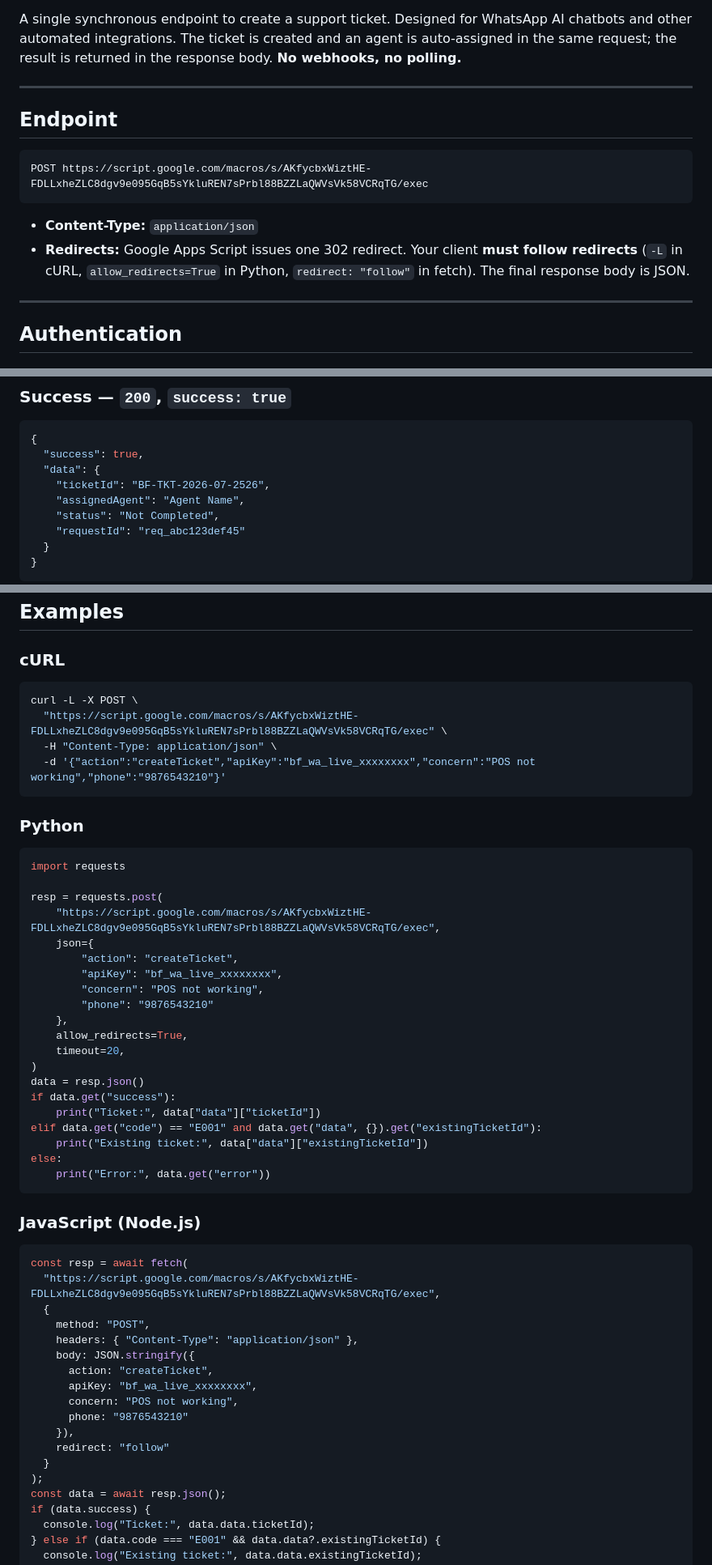
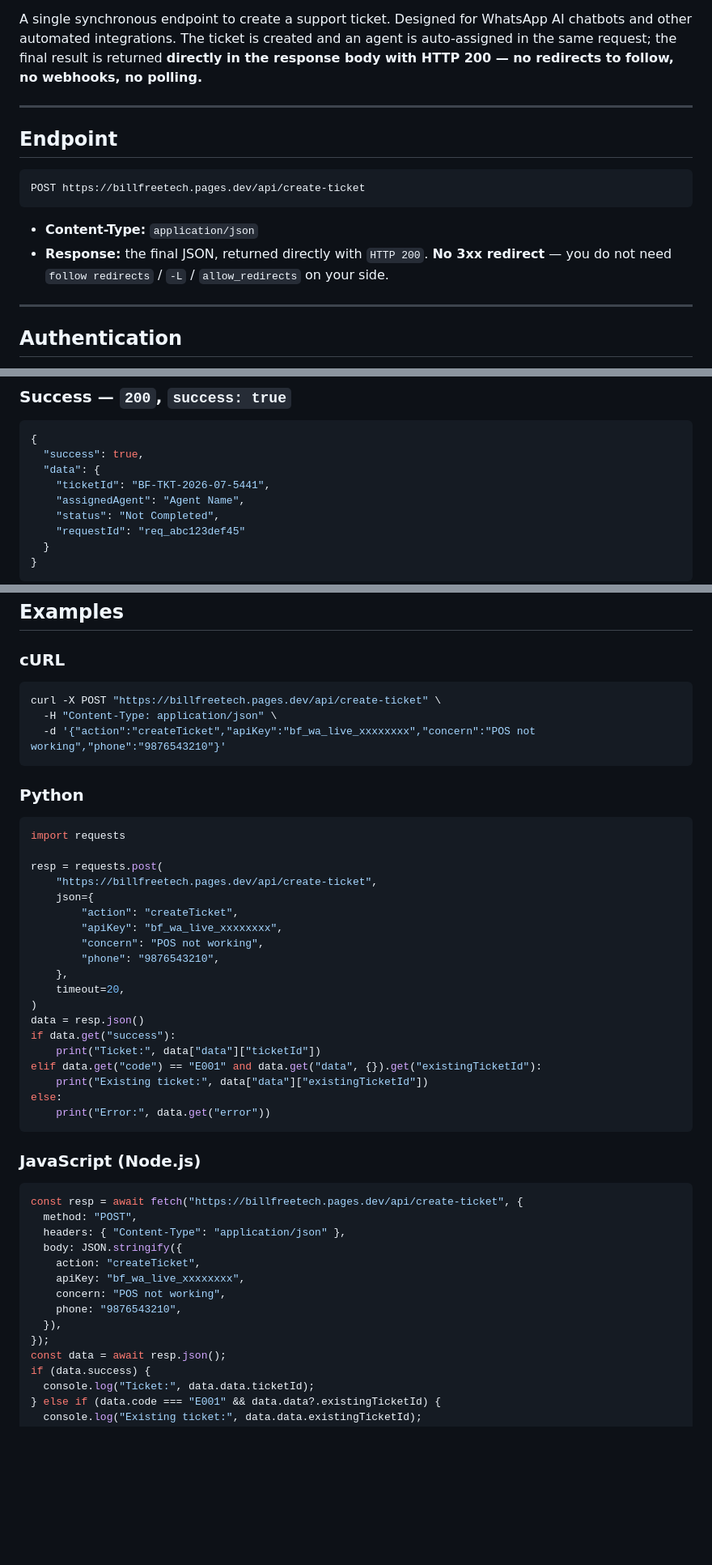
Before and after one commit to grvtech1/billfreetech, a Markdown page: API_DOCUMENTATION.md, 3 parts joined by grey strips. Shown at 81% size. Drawn GitHub-style; blank space fills up the shorter version.

Commit message:
updated url with fixes

````diff
--- a/API_DOCUMENTATION.md
+++ b/API_DOCUMENTATION.md
@@ -4,19 +4,20 @@
 
 A single synchronous endpoint to create a support ticket. Designed for WhatsApp AI
 chatbots and other automated integrations. The ticket is created and an agent is
-auto-assigned in the same request; the result is returned in the response body.
-**No webhooks, no polling.**
+auto-assigned in the same request; the final result is returned **directly in the
+response body with HTTP 200 — no redirects to follow, no webhooks, no polling.**
 
 ---
 
 ## Endpoint
 
 ```
-POST https://script.google.com/macros/s/AKfycbxWiztHE-FDLLxheZLC8dgv9e095GqB5sYkluREN7sPrbl88BZZLaQWVsVk58VCRqTG/exec
+POST https://billfreetech.pages.dev/api/create-ticket
 ```
 
 - **Content-Type:** `application/json`
-- **Redirects:** Google Apps Script issues one 302 redirect. Your client **must follow redirects** (`-L` in cURL, `allow_redirects=True` in Python, `redirect: "follow"` in fetch). The final response body is JSON.
+- **Response:** the final JSON, returned directly with `HTTP 200`. **No 3xx redirect** —
+  you do not need `follow redirects` / `-L` / `allow_redirects` on your side.
 
 ---
 
@@ -72,7 +73,7 @@ tied to a name and a per-key rate limit. Treat the key as a secret.
 {
   "success": true,
   "data": {
-    "ticketId": "BF-TKT-2026-07-2526",
+    "ticketId": "BF-TKT-2026-07-5441",
     "assignedAgent": "Agent Name",
     "status": "Not Completed",
     "requestId": "req_abc123def45"
@@ -157,26 +161,26 @@ present, treat it as success and reply with that ticket id.
 ## Examples
 
 ### cURL
+
 ```bash
-curl -L -X POST \
-  "https://script.google.com/macros/s/AKfycbxWiztHE-FDLLxheZLC8dgv9e095GqB5sYkluREN7sPrbl88BZZLaQWVsVk58VCRqTG/exec" \
+curl -X POST "https://billfreetech.pages.dev/api/create-ticket" \
   -H "Content-Type: application/json" \
   -d '{"action":"createTicket","apiKey":"bf_wa_live_xxxxxxxx","concern":"POS not working","phone":"9876543210"}'
 ```
 
 ### Python
+
 ```python
 import requests
 
 resp = requests.post(
-    "https://script.google.com/macros/s/AKfycbxWiztHE-FDLLxheZLC8dgv9e095GqB5sYkluREN7sPrbl88BZZLaQWVsVk58VCRqTG/exec",
+    "https://billfreetech.pages.dev/api/create-ticket",
     json={
         "action": "createTicket",
         "apiKey": "bf_wa_live_xxxxxxxx",
         "concern": "POS not working",
-        "phone": "9876543210"
+        "phone": "9876543210",
     },
-    allow_redirects=True,
     timeout=20,
 )
 data = resp.json()
@@ -189,21 +193,18 @@ else:
 ```
 
 ### JavaScript (Node.js)
+
 ```javascript
-const resp = await fetch(
-  "https://script.google.com/macros/s/AKfycbxWiztHE-FDLLxheZLC8dgv9e095GqB5sYkluREN7sPrbl88BZZLaQWVsVk58VCRqTG/exec",
-  {
-    method: "POST",
-    headers: { "Content-Type": "application/json" },
-    body: JSON.stringify({
-      action: "createTicket",
-      apiKey: "bf_wa_live_xxxxxxxx",
-      concern: "POS not working",
-      phone: "9876543210"
-    }),
-    redirect: "follow"
-  }
-);
+const resp = await fetch("https://billfreetech.pages.dev/api/create-ticket", {
+  method: "POST",
+  headers: { "Content-Type": "application/json" },
+  body: JSON.stringify({
+    action: "createTicket",
+    apiKey: "bf_wa_live_xxxxxxxx",
+    concern: "POS not working",
+    phone: "9876543210",
+  }),
+});
 const data = await resp.json();
 if (data.success) {
   console.log("Ticket:", data.data.ticketId);
````
Also changed, not shown: other parts of API_DOCUMENTATION.md (+5 -2 lines).
